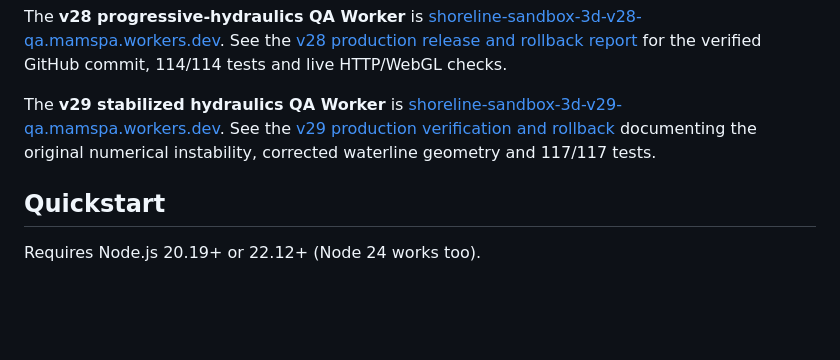
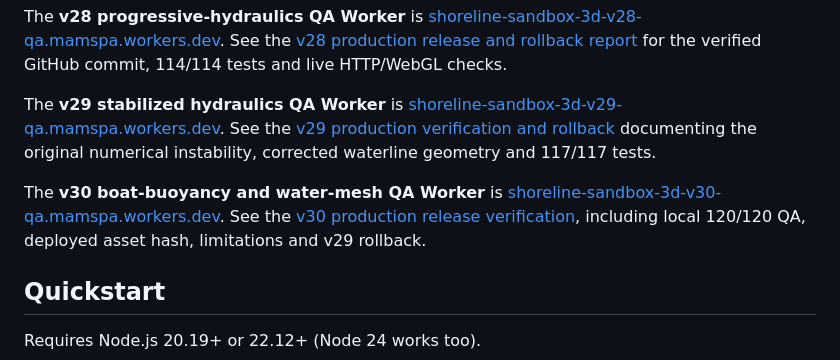
Before and after one commit to trinhtanphat/beach-sandbox-3d, a Markdown page: README.md, the part around the change. GitHub-like rendering; blank space fills up the shorter version.

Commit message:
docs: record Beach v30 live QA and rollback

```diff
--- a/README.md
+++ b/README.md
@@ -36,6 +36,8 @@ The **v27 QA Worker** is [shoreline-sandbox-3d-v27-qa.mamspa.workers.dev](https:
 The **v28 progressive-hydraulics QA Worker** is [shoreline-sandbox-3d-v28-qa.mamspa.workers.dev](https://shoreline-sandbox-3d-v28-qa.mamspa.workers.dev/). See the [v28 production release and rollback report](docs/BEACH_V28_RELEASE_2026-10-29.md) for the verified GitHub commit, 114/114 tests and live HTTP/WebGL checks.
 
 The **v29 stabilized hydraulics QA Worker** is [shoreline-sandbox-3d-v29-qa.mamspa.workers.dev](https://shoreline-sandbox-3d-v29-qa.mamspa.workers.dev/). See the [v29 production verification and rollback](docs/BEACH_V29_RELEASE_2026-10-29.md) documenting the original numerical instability, corrected waterline geometry and 117/117 tests.
+
+The **v30 boat-buoyancy and water-mesh QA Worker** is [shoreline-sandbox-3d-v30-qa.mamspa.workers.dev](https://shoreline-sandbox-3d-v30-qa.mamspa.workers.dev/). See the [v30 production release verification](docs/BEACH_V30_RELEASE_2026-10-29.md), including local 120/120 QA, deployed asset hash, limitations and v29 rollback.
 
 ## Quickstart
 
```
Also changed, not shown: docs/BEACH_V30_RELEASE_2026-10-29.md (added, +31 -0 lines).
